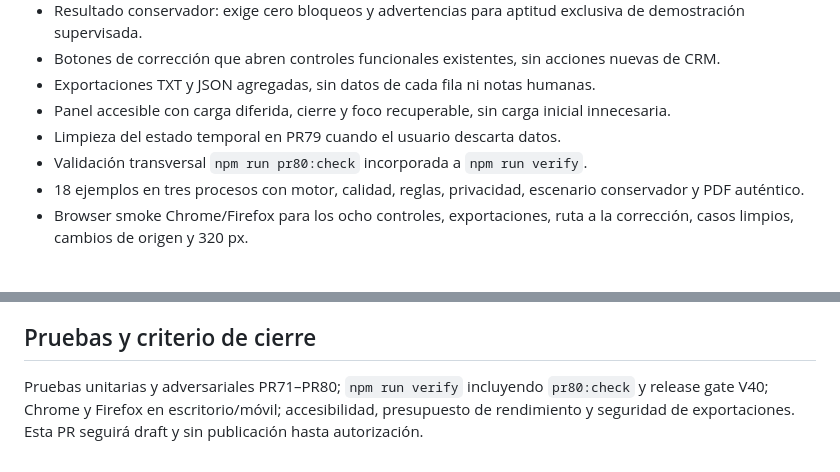
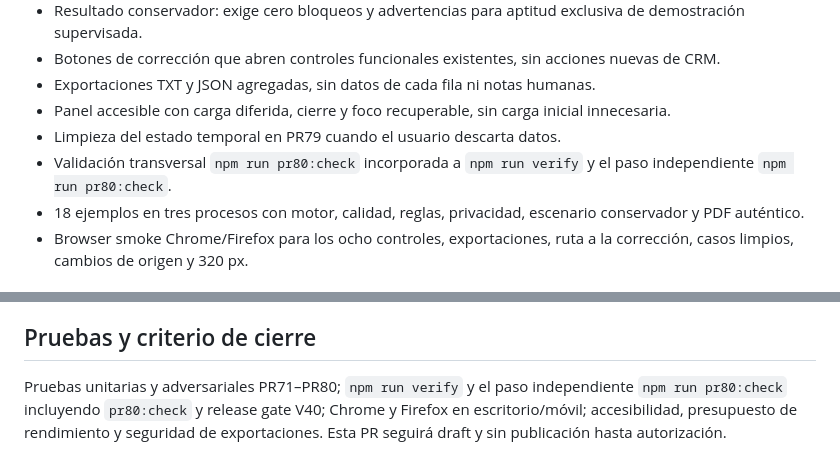
Before and after one commit to GracianB/revops-studio, a Markdown page: docs/PR80-EVALUACION-PILOTO.md, 2 parts joined by grey strips. GitHub-like rendering.

Commit message:
docs(pr80): accurately describe isolated CI acceptance and V40 gate

```diff
--- a/docs/PR80-EVALUACION-PILOTO.md
+++ b/docs/PR80-EVALUACION-PILOTO.md
@@ -24,7 +24,7 @@
 - Exportaciones TXT y JSON agregadas, sin datos de cada fila ni notas humanas.
 - Panel accesible con carga diferida, cierre y foco recuperable, sin carga inicial innecesaria.
 - Limpieza del estado temporal en PR79 cuando el usuario descarta datos.
-- Validación transversal `npm run pr80:check` incorporada a `npm run verify`.
+- Validación transversal `npm run pr80:check` incorporada a `npm run verify` y el paso independiente `npm run pr80:check`.
 - 18 ejemplos en tres procesos con motor, calidad, reglas, privacidad, escenario conservador y PDF auténtico.
 - Browser smoke Chrome/Firefox para los ocho controles, exportaciones, ruta a la corrección, casos limpios, cambios de origen y 320 px.
 
@@ -41,4 +41,4 @@ La etiqueta «muestra apta para ensayo supervisado» solo expresa que la muestra
 
 ## Pruebas y criterio de cierre
 
-Pruebas unitarias y adversariales PR71–PR80; `npm run verify` incluyendo `pr80:check` y release gate V40; Chrome y Firefox en escritorio/móvil; accesibilidad, presupuesto de rendimiento y seguridad de exportaciones. Esta PR seguirá draft y sin publicación hasta autorización.
+Pruebas unitarias y adversariales PR71–PR80; `npm run verify` y el paso independiente `npm run pr80:check` incluyendo `pr80:check` y release gate V40; Chrome y Firefox en escritorio/móvil; accesibilidad, presupuesto de rendimiento y seguridad de exportaciones. Esta PR seguirá draft y sin publicación hasta autorización.
```
